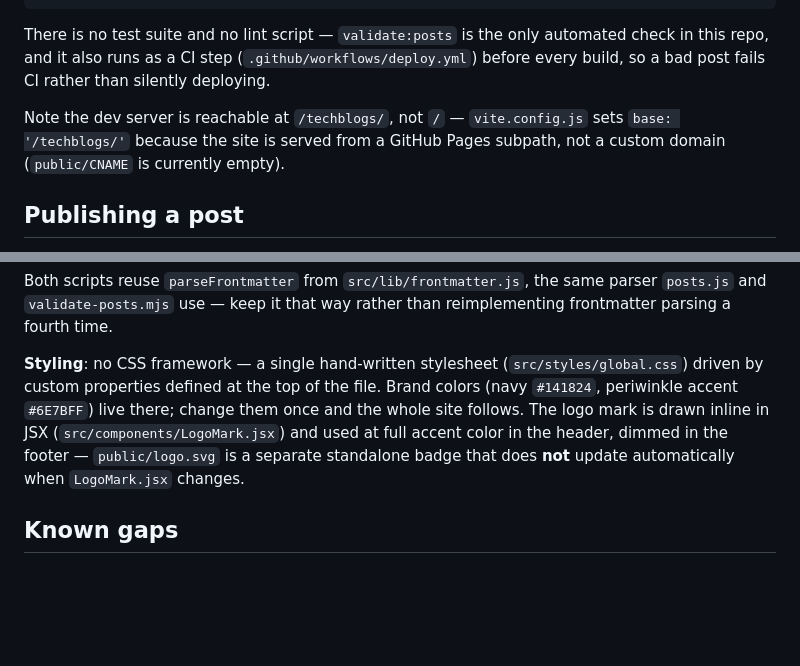
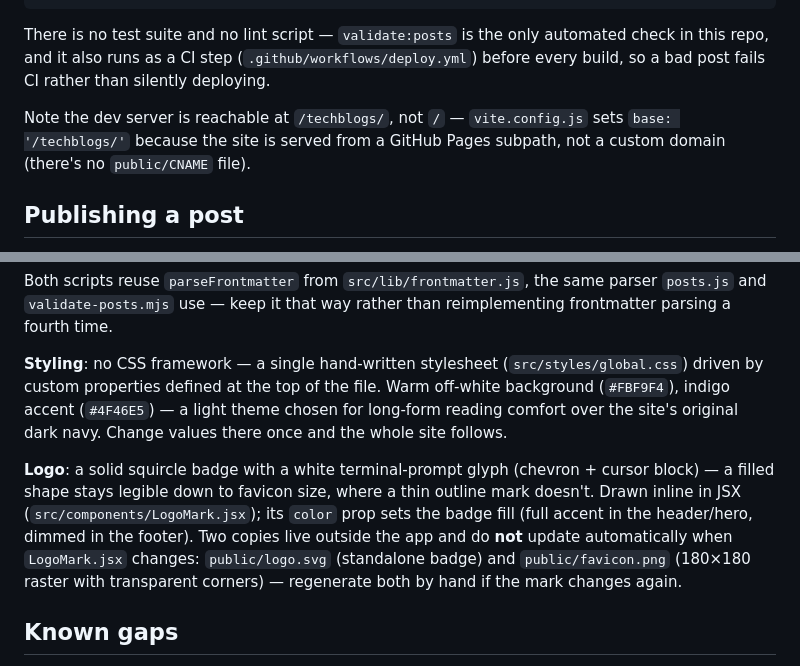
Before and after one commit to techghost92/techblogs, a Markdown page: CLAUDE.md, 2 parts joined by grey strips. Drawn GitHub-style; blank space fills up the shorter version.

Commit message:
Update CLAUDE.md for the light theme and badge logo
Styling/Logo sections still described the old dark navy/periwinkle
palette and the outline-style mark. Also tightens the public/CNAME
wording (the file doesn't exist, it's not just empty) and adds
favicon.png to the list of copies that don't auto-update with
LogoMark.jsx.

```diff
--- a/CLAUDE.md
+++ b/CLAUDE.md
@@ -18,7 +18,7 @@ npm run validate:posts    # lint every post's frontmatter, exit 1 on failure
 
 There is no test suite and no lint script — `validate:posts` is the only automated check in this repo, and it also runs as a CI step (`.github/workflows/deploy.yml`) before every build, so a bad post fails CI rather than silently deploying.
 
-Note the dev server is reachable at `/techblogs/`, not `/` — `vite.config.js` sets `base: '/techblogs/'` because the site is served from a GitHub Pages subpath, not a custom domain (`public/CNAME` is currently empty).
+Note the dev server is reachable at `/techblogs/`, not `/` — `vite.config.js` sets `base: '/techblogs/'` because the site is served from a GitHub Pages subpath, not a custom domain (there's no `public/CNAME` file).
 
 ## Publishing a post
 
@@ -64,7 +64,9 @@ Convention observed so far: each post is its own branch (`content/<slug>`) with
 
 Both scripts reuse `parseFrontmatter` from `src/lib/frontmatter.js`, the same parser `posts.js` and `validate-posts.mjs` use — keep it that way rather than reimplementing frontmatter parsing a fourth time.
 
-**Styling**: no CSS framework — a single hand-written stylesheet (`src/styles/global.css`) driven by custom properties defined at the top of the file. Brand colors (navy `#141824`, periwinkle accent `#6E7BFF`) live there; change them once and the whole site follows. The logo mark is drawn inline in JSX (`src/components/LogoMark.jsx`) and used at full accent color in the header, dimmed in the footer — `public/logo.svg` is a separate standalone badge that does **not** update automatically when `LogoMark.jsx` changes.
+**Styling**: no CSS framework — a single hand-written stylesheet (`src/styles/global.css`) driven by custom properties defined at the top of the file. Warm off-white background (`#FBF9F4`), indigo accent (`#4F46E5`) — a light theme chosen for long-form reading comfort over the site's original dark navy. Change values there once and the whole site follows.
+
+**Logo**: a solid squircle badge with a white terminal-prompt glyph (chevron + cursor block) — a filled shape stays legible down to favicon size, where a thin outline mark doesn't. Drawn inline in JSX (`src/components/LogoMark.jsx`); its `color` prop sets the badge fill (full accent in the header/hero, dimmed in the footer). Two copies live outside the app and do **not** update automatically when `LogoMark.jsx` changes: `public/logo.svg` (standalone badge) and `public/favicon.png` (180×180 raster with transparent corners) — regenerate both by hand if the mark changes again.
 
 ## Known gaps
 
```
